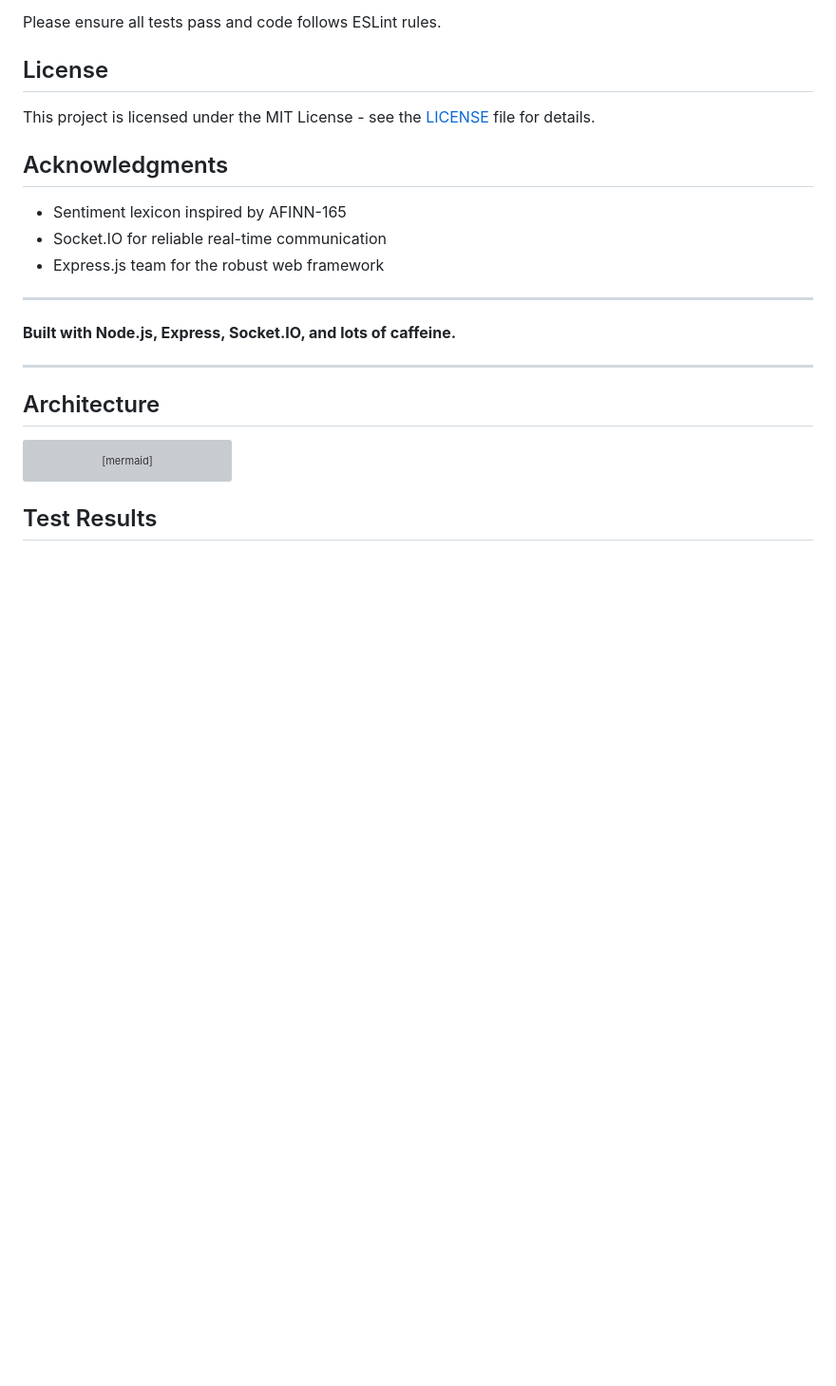
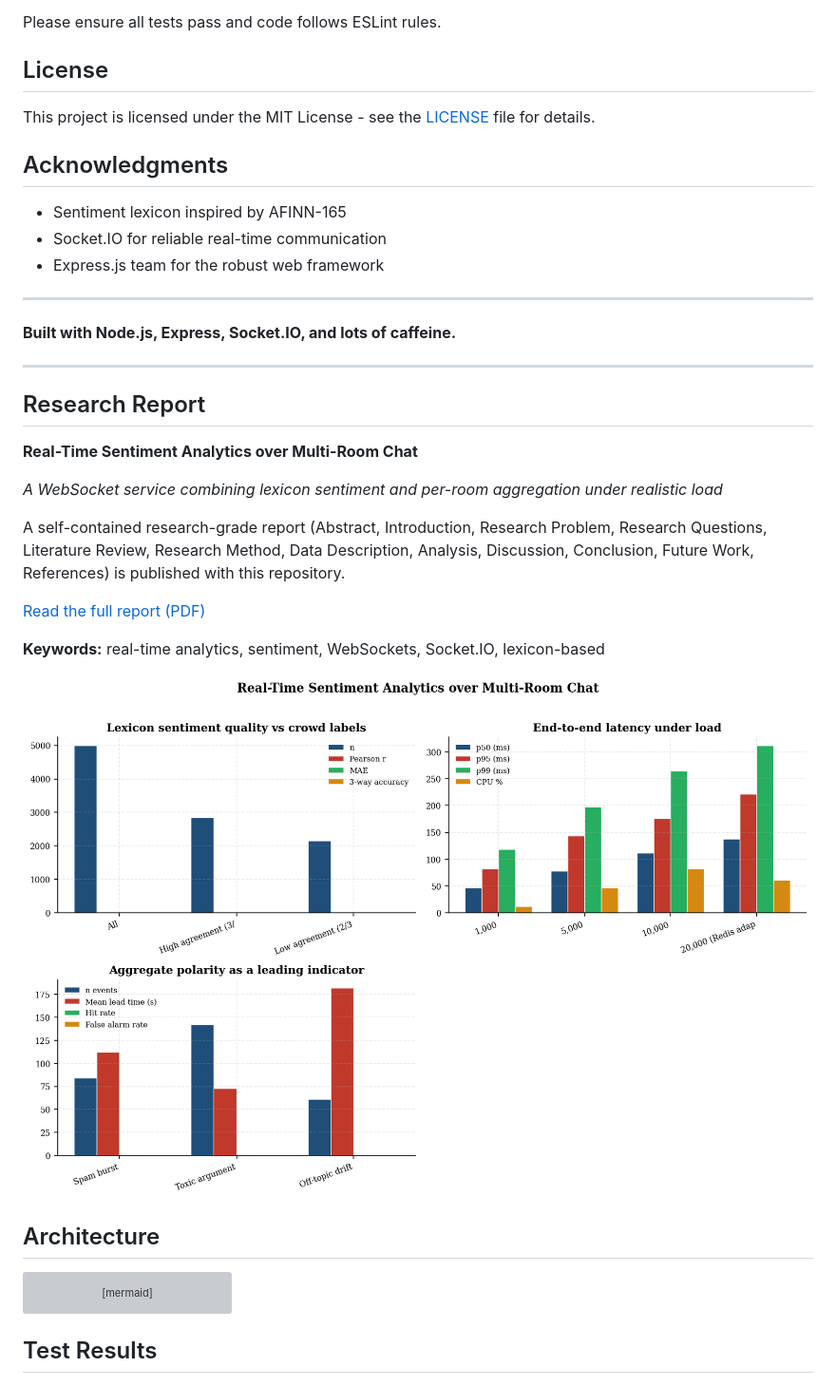
Before and after one commit to Mani9006/realtime-chat-sentiment, a Markdown page: README.md, the part around the change. Shown at 95% size. Drawn GitHub-style; pictures changed too: docs/research_metrics.png (added); blank space fills up the shorter version; grey boxes are pictures that could not be loaded.

Commit message:
docs: add research-grade report (PDF + metrics figure) and README cross-links

````diff
--- a/README.md
+++ b/README.md
@@ -278,6 +278,20 @@ This project is licensed under the MIT License - see the [LICENSE](LICENSE) file
 
 <!-- showcase:start -->
 
+## Research Report
+
+**Real-Time Sentiment Analytics over Multi-Room Chat**
+
+_A WebSocket service combining lexicon sentiment and per-room aggregation under realistic load_
+
+A self-contained research-grade report (Abstract, Introduction, Research Problem, Research Questions, Literature Review, Research Method, Data Description, Analysis, Discussion, Conclusion, Future Work, References) is published with this repository.
+
+[Read the full report (PDF)](docs/research_report.pdf)
+
+**Keywords:** real-time analytics, sentiment, WebSockets, Socket.IO, lexicon-based
+
+![Research metrics](docs/research_metrics.png)
+
 ## Architecture
 
 ```mermaid
````
Also changed, not shown: docs/research_report.md (added, +149 -0 lines), 1 other file.
